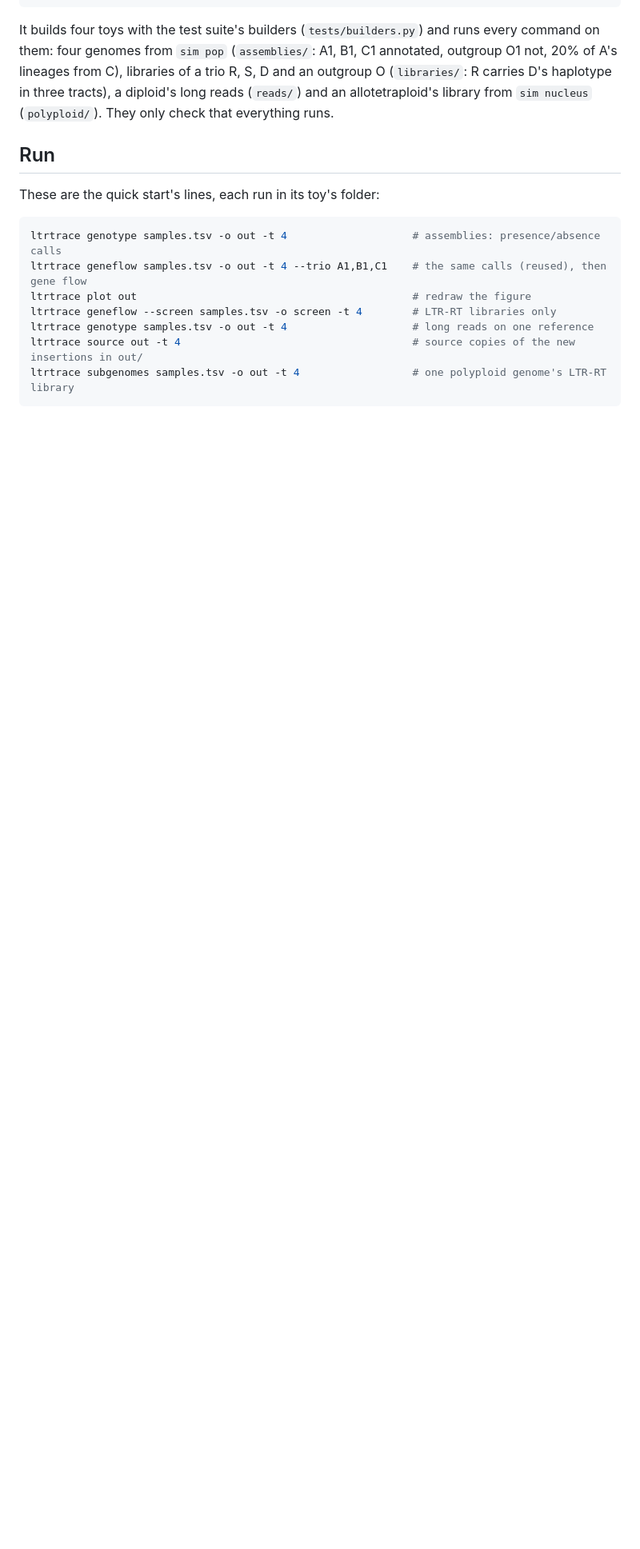
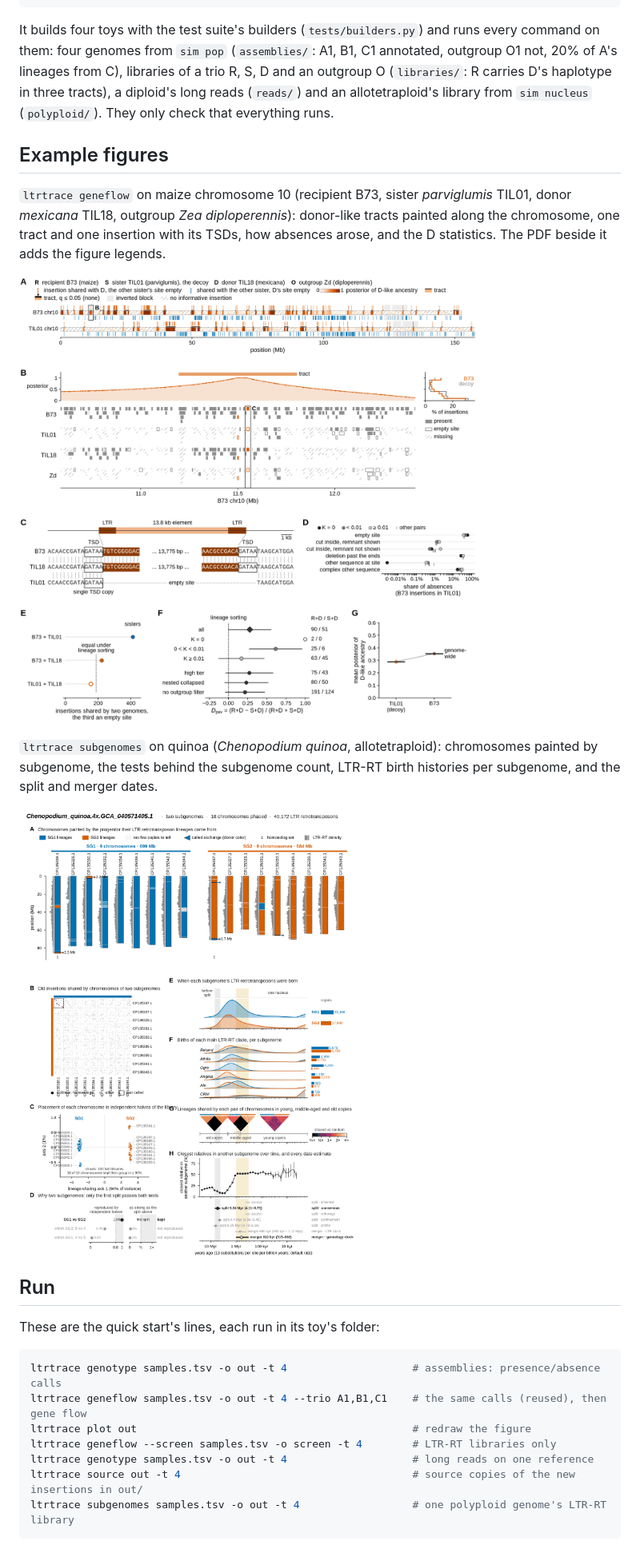
Before and after one commit to cwb14/synLTR, a Markdown page: README.md, the part around the change. Shown at 80% size. Rendered like a GitHub page; pictures changed too: docs/img/geneflow_maize_chr10.png (added), docs/img/subgenomes_quinoa.png (added); blank space fills up the shorter version.

Commit message:
README: example figures from geneflow (maize chr10) and subgenomes (quinoa)

```diff
--- a/README.md
+++ b/README.md
@@ -51,6 +51,19 @@ It builds four toys with the test suite's builders (`tests/builders.py`) and run
 from `sim pop` (`assemblies/`: A1, B1, C1 annotated, outgroup O1 not, 20% of A's lineages from C), libraries of a trio
 R, S, D and an outgroup O (`libraries/`: R carries D's haplotype in three tracts), a diploid's long reads (`reads/`)
 and an allotetraploid's library from `sim nucleus` (`polyploid/`). They only check that everything runs.
+
+## Example figures
+
+`ltrtrace geneflow` on maize chromosome 10 (recipient B73, sister *parviglumis* TIL01, donor *mexicana* TIL18,
+outgroup *Zea diploperennis*): donor-like tracts painted along the chromosome, one tract and one insertion with its
+TSDs, how absences arose, and the D statistics. The PDF beside it adds the figure legends.
+
+![geneflow on maize chromosome 10](docs/img/geneflow_maize_chr10.png)
+
+`ltrtrace subgenomes` on quinoa (*Chenopodium quinoa*, allotetraploid): chromosomes painted by subgenome, the tests
+behind the subgenome count, LTR-RT birth histories per subgenome, and the split and merger dates.
+
+![subgenomes on quinoa](docs/img/subgenomes_quinoa.png)
 
 ## Run
 
```
